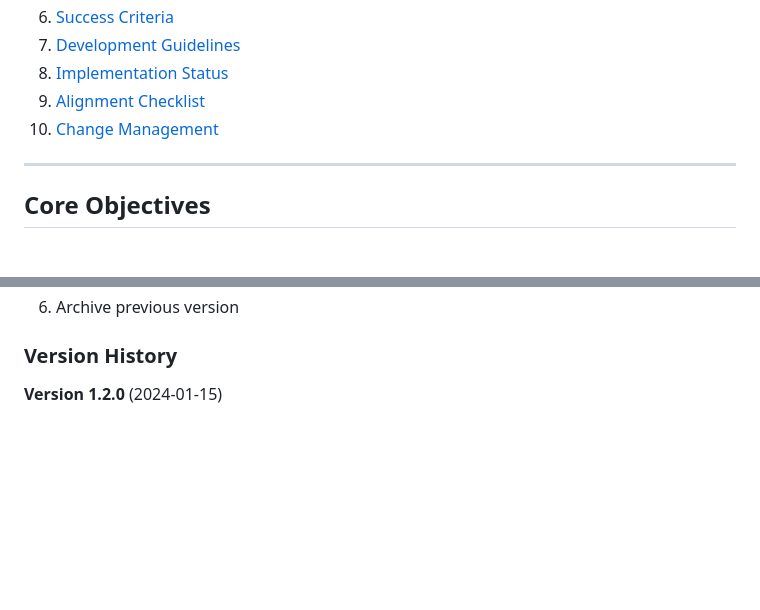
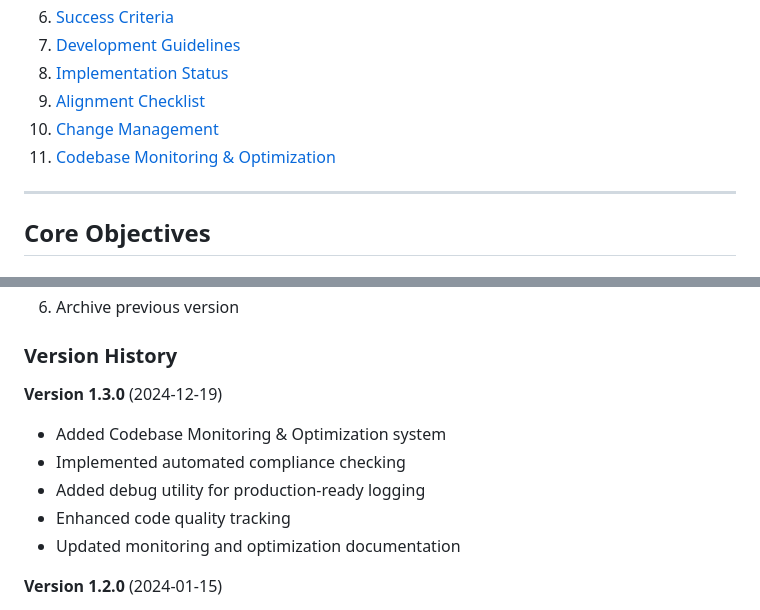
Before and after one commit to TK7684/smart-backoffice-demo, a Markdown page: OPENSPEC.md, 2 parts joined by grey strips. Drawn GitHub-style; blank space fills up the shorter version.

```diff
--- a/OPENSPEC.md
+++ b/OPENSPEC.md
@@ -23,6 +23,7 @@
 8. [Implementation Status](#implementation-status)
 9. [Alignment Checklist](#alignment-checklist)
 10. [Change Management](#change-management)
+11. [Codebase Monitoring & Optimization](#codebase-monitoring--optimization)
 
 ---
 
@@ -872,6 +873,13 @@ Use this checklist before deploying any changes to ensure code remains aligned w
 
 ### Version History
 
+**Version 1.3.0** (2024-12-19)
+- Added Codebase Monitoring & Optimization system
+- Implemented automated compliance checking
+- Added debug utility for production-ready logging
+- Enhanced code quality tracking
+- Updated monitoring and optimization documentation
+
 **Version 1.2.0** (2024-01-15)
 - Added Implementation Status section tracking current vs required state
 - Updated FR7 and FR8 with current implementation status
```
Also changed, not shown: other parts of OPENSPEC.md (+129 -4 lines).
